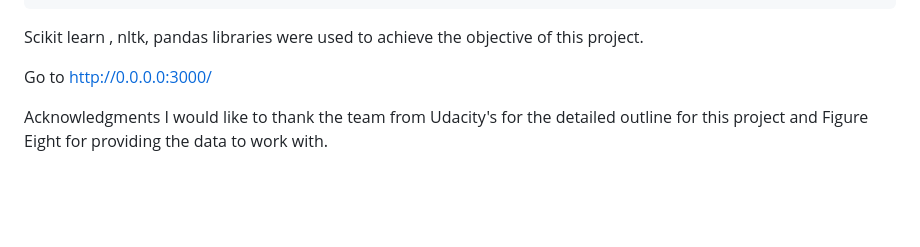
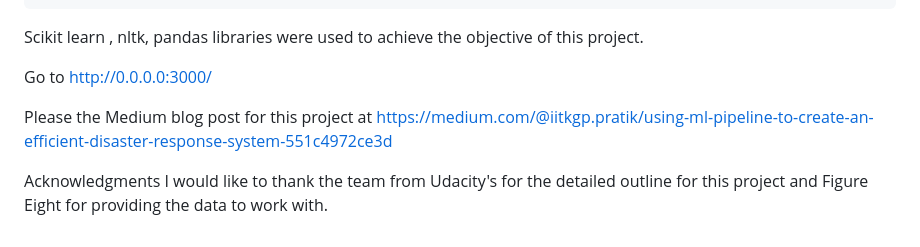
Before and after one commit to pratik674/Project-2_DATA_SCIENTIST_UDACITY, a Markdown page: README.md, the part around the change. Rendered like a GitHub page; blank space fills up the shorter version.

```diff
--- a/README.md
+++ b/README.md
@@ -103,6 +103,8 @@ Scikit learn , nltk, pandas libraries were used to achieve the objective of this
 
 Go to http://0.0.0.0:3000/
 
+Please the Medium blog post for this project at https://medium.com/@iitkgp.pratik/using-ml-pipeline-to-create-an-efficient-disaster-response-system-551c4972ce3d
+
 
 Acknowledgments
 I would like to thank the team from Udacity's for the detailed outline for this project and Figure Eight for providing the data to work with.
```
